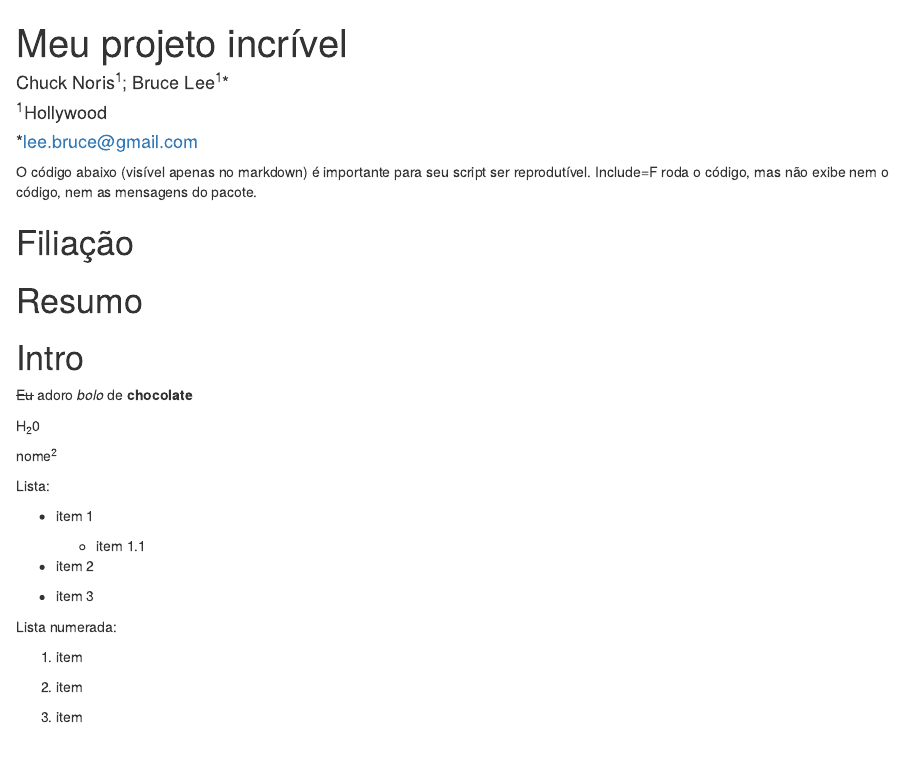
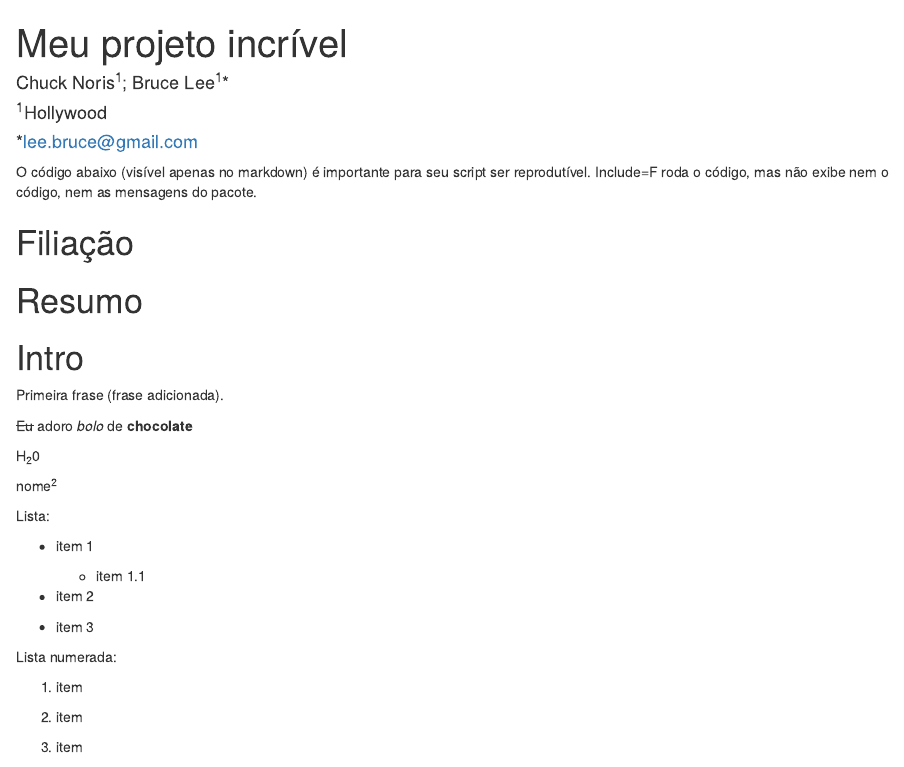
Before and after one commit to agcout/curso-git-projeto-acoutinho, an R Markdown document (paper.Rmd): the page in a window 1100 px wide, from its top. Rendered offline with R 4.5, knitr and Pandoc, with nearby package versions; drawn as R Markdown's standard HTML page in place of the format the file asks for; a font, style sheet, LaTeX package, included part or bibliography that could not be used is replaced or left out.

Commit message:
primeira frase da intro :tada:

```diff
--- a/paper.Rmd
+++ b/paper.Rmd
@@ -24,6 +24,8 @@ if(!require('knitr')) install.packages('knitr')
 # Resumo
 
 # Intro
+Primeira frase (frase adicionada).
+
 ~~Eu~~ adoro *bolo* de **chocolate**
 
 H~2~0
```
